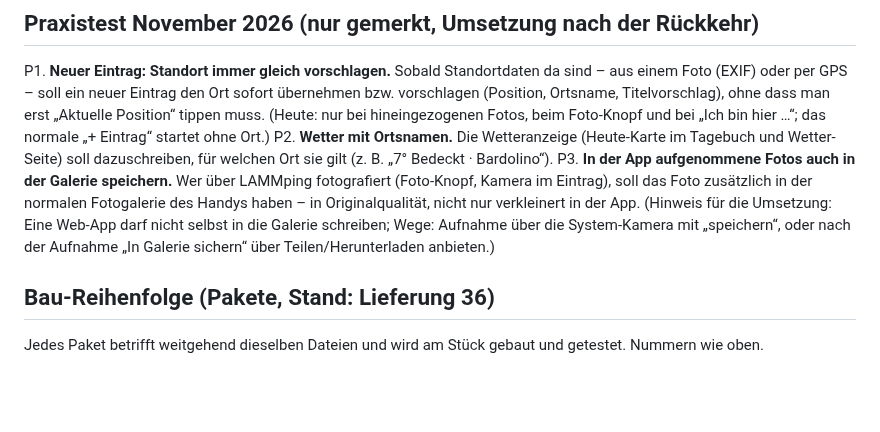
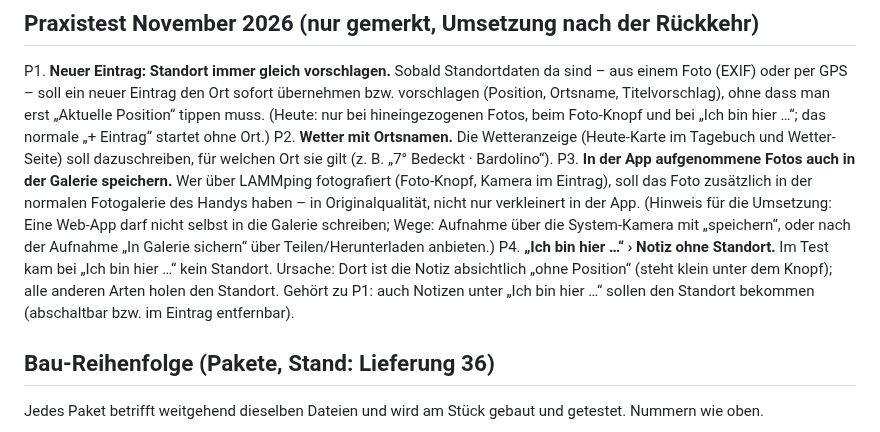
Before and after one commit to tobilamm-ctrl/empty, a Markdown page: camper-app/IDEEN.md, the part around the change. GitHub-like rendering; blank space fills up the shorter version.

Commit message:
Merkliste: Praxistest P4 Ich bin hier – Notiz ohne Standort
Co-Authored-By: Claude Opus 5.5 <noreply@anthropic.com>
Claude-Session: https://claude.ai/code/session_01MzRfWyjamyiu9F2Dg7jYc5

```diff
--- a/camper-app/IDEEN.md
+++ b/camper-app/IDEEN.md
@@ -145,6 +145,9 @@ P3. **In der App aufgenommene Fotos auch in der Galerie speichern.** Wer über L
     nicht nur verkleinert in der App. (Hinweis für die Umsetzung: Eine Web-App darf nicht selbst in die Galerie
     schreiben; Wege: Aufnahme über die System-Kamera mit „speichern“, oder nach der Aufnahme „In Galerie sichern“ über
     Teilen/Herunterladen anbieten.)
+P4. **„Ich bin hier …“ › Notiz ohne Standort.** Im Test kam bei „Ich bin hier …“ kein Standort. Ursache: Dort ist die
+    Notiz absichtlich „ohne Position“ (steht klein unter dem Knopf); alle anderen Arten holen den Standort. Gehört zu P1:
+    auch Notizen unter „Ich bin hier …“ sollen den Standort bekommen (abschaltbar bzw. im Eintrag entfernbar).
 
 ## Bau-Reihenfolge (Pakete, Stand: Lieferung 36)
 
```
